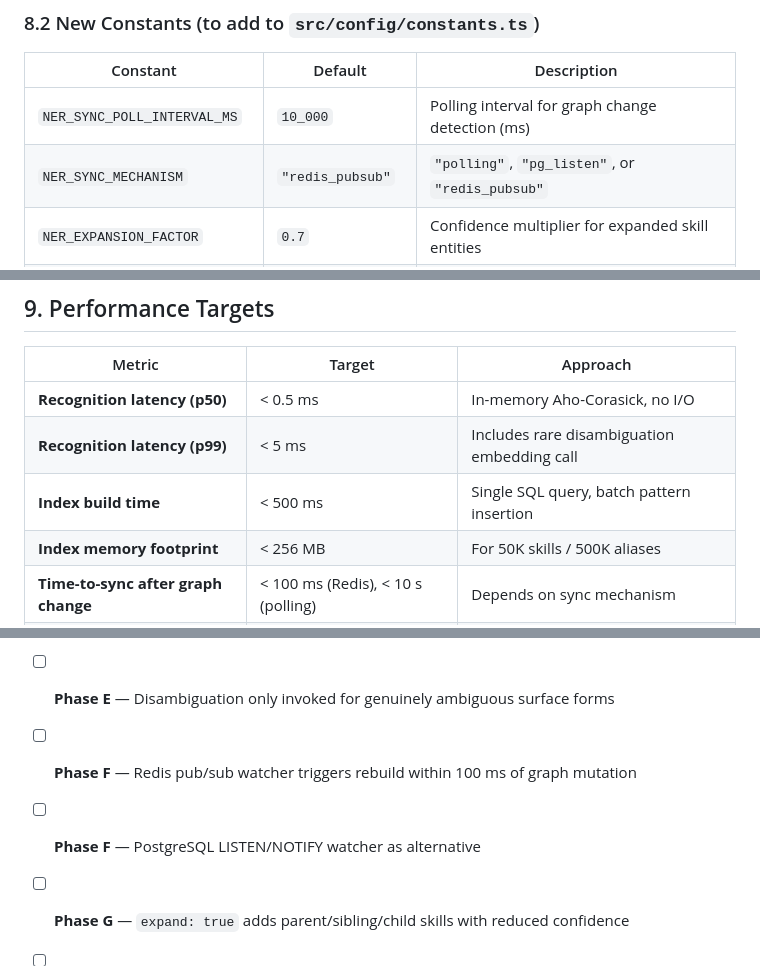
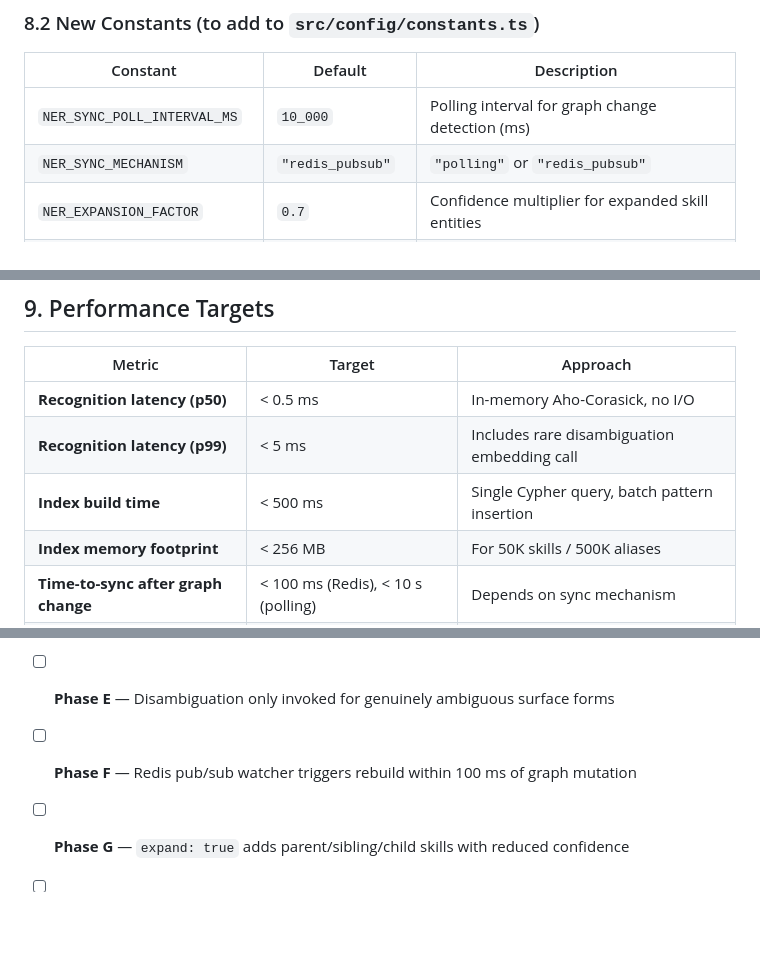
Before and after one commit to duwscan/skills-graph, a Markdown page: ner/OVERVIEW.md, 3 parts joined by grey strips. GitHub-like rendering; blank space fills up the shorter version.

```diff
--- a/ner/OVERVIEW.md
+++ b/ner/OVERVIEW.md
@@ -609,7 +572,7 @@ src/
 | Constant | Default | Description |
 |---|---|---|
 | `NER_SYNC_POLL_INTERVAL_MS` | `10_000` | Polling interval for graph change detection (ms) |
-| `NER_SYNC_MECHANISM` | `"redis_pubsub"` | `"polling"`, `"pg_listen"`, or `"redis_pubsub"` |
+| `NER_SYNC_MECHANISM` | `"redis_pubsub"` | `"polling"` or `"redis_pubsub"` |
 | `NER_EXPANSION_FACTOR` | `0.7` | Confidence multiplier for expanded skill entities |
 | `NER_EXPANSION_CHILD_FACTOR` | `0.5` | Confidence multiplier for child-expanded skills |
 | `NER_MIN_CONFIDENCE_DEFAULT` | `0.8` | Default minimum confidence for returned entities |
@@ -624,7 +587,7 @@ src/
 |---|---|---|
 | **Recognition latency (p50)** | < 0.5 ms | In-memory Aho-Corasick, no I/O |
 | **Recognition latency (p99)** | < 5 ms | Includes rare disambiguation embedding call |
-| **Index build time** | < 500 ms | Single SQL query, batch pattern insertion |
+| **Index build time** | < 500 ms | Single Cypher query, batch pattern insertion |
 | **Index memory footprint** | < 256 MB | For 50K skills / 500K aliases |
 | **Time-to-sync after graph change** | < 100 ms (Redis), < 10 s (polling) | Depends on sync mechanism |
 | **Throughput** | > 10,000 sentences/sec | Stateless, CPU-bound, Bun is fast |
@@ -681,7 +644,6 @@ ab -n 10000 -c 100 -T application/json \
 - [ ] **Phase E** — Disambiguation uses sentence embedding vs skill embeddings
 - [ ] **Phase E** — Disambiguation only invoked for genuinely ambiguous surface forms
 - [ ] **Phase F** — Redis pub/sub watcher triggers rebuild within 100 ms of graph mutation
-- [ ] **Phase F** — PostgreSQL LISTEN/NOTIFY watcher as alternative
 - [ ] **Phase G** — `expand: true` adds parent/sibling/child skills with reduced confidence
 - [ ] **Phase H** — Unit tests for normalizer, scanner, deduplicator, disambiguator
 - [ ] **Phase H** — Integration test: graph mutation → index rebuild → new skill recognized
```
Also changed, not shown: other parts of ner/OVERVIEW.md (+39 -76 lines).
